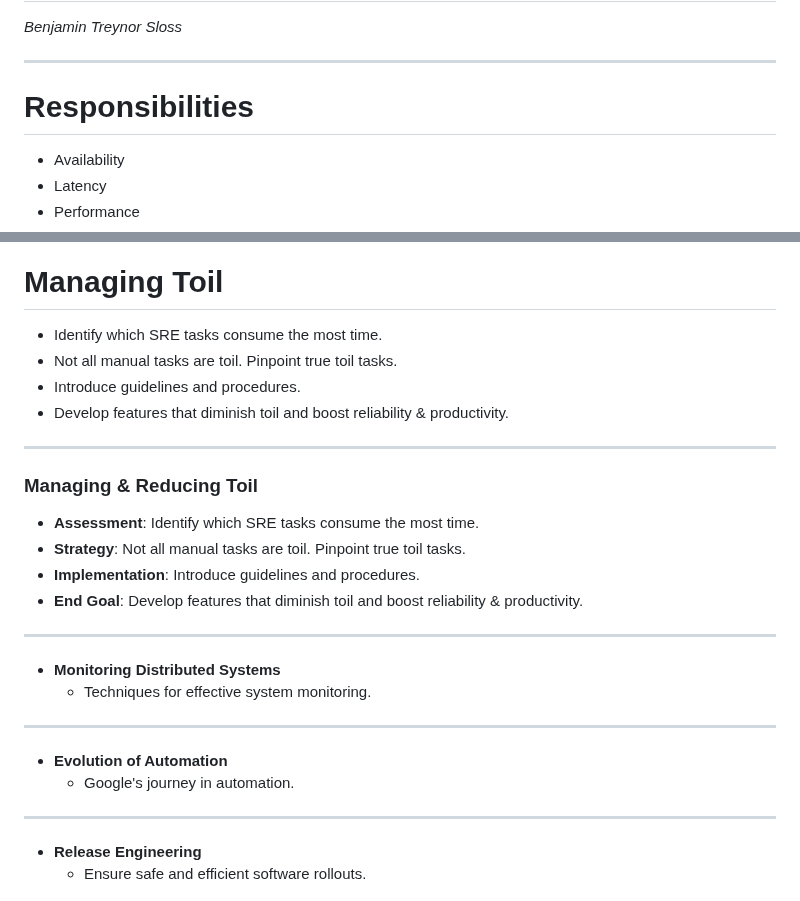
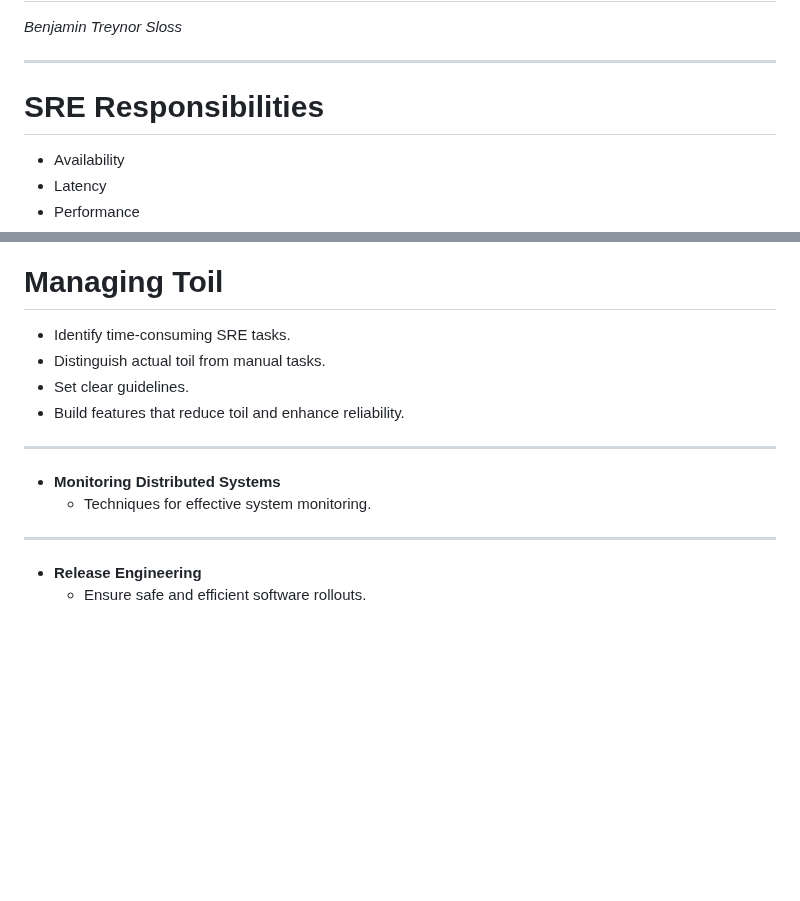
Before and after one commit to codebytes/sre-devops-platform-eng, a Markdown page: slides/Slides.md, 2 parts joined by grey strips. Rendered like a GitHub page; blank space fills up the shorter version.

```diff
--- a/slides/Slides.md
+++ b/slides/Slides.md
@@ -63,7 +63,7 @@ _footer: 'https://github.com/Codebytes/sre-devops-platform-eng'
 
 ---
 
-# Responsibilities
+# SRE Responsibilities
 
 <div class="columns">
 <div>
@@ -139,28 +210,15 @@ _footer: 'https://github.com/Codebytes/sre-devops-platform-eng'
 
 ![bg right fit](img/toil.png)
 # Managing Toil
-- Identify which SRE tasks consume the most time.
-- Not all manual tasks are toil. Pinpoint true toil tasks.
-- Introduce guidelines and procedures.
-- Develop features that diminish toil and boost reliability & productivity.
+- Identify time-consuming SRE tasks.
+- Distinguish actual toil from manual tasks.
+- Set clear guidelines.
+- Build features that reduce toil and enhance reliability.
 
----
-
-### **Managing & Reducing Toil**
-
-- **Assessment**: Identify which SRE tasks consume the most time.
-- **Strategy**: Not all manual tasks are toil. Pinpoint true toil tasks.
-- **Implementation**: Introduce guidelines and procedures.
-- **End Goal**: Develop features that diminish toil and boost reliability & productivity.
 ---
 
 - **Monitoring Distributed Systems**
    - Techniques for effective system monitoring.
-
----
-
-- **Evolution of Automation**
-   - Google's journey in automation.
 
 ---
 
```
Also changed, not shown: other parts of slides/Slides.md (+93 -22 lines), slides/img/budget.png (added), slides/img/risk.png (added), slides/img/sla-slo-sli.png (added).
